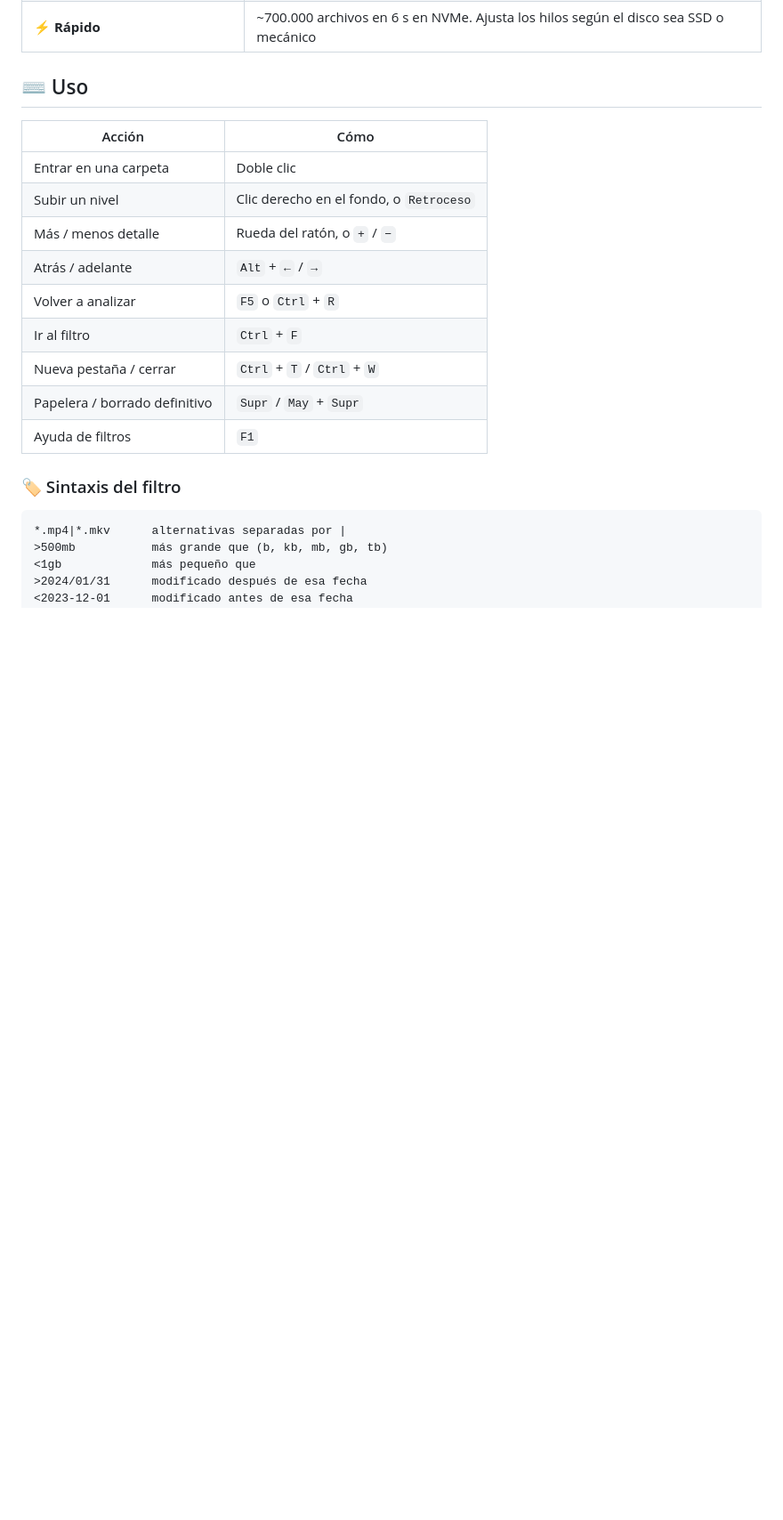
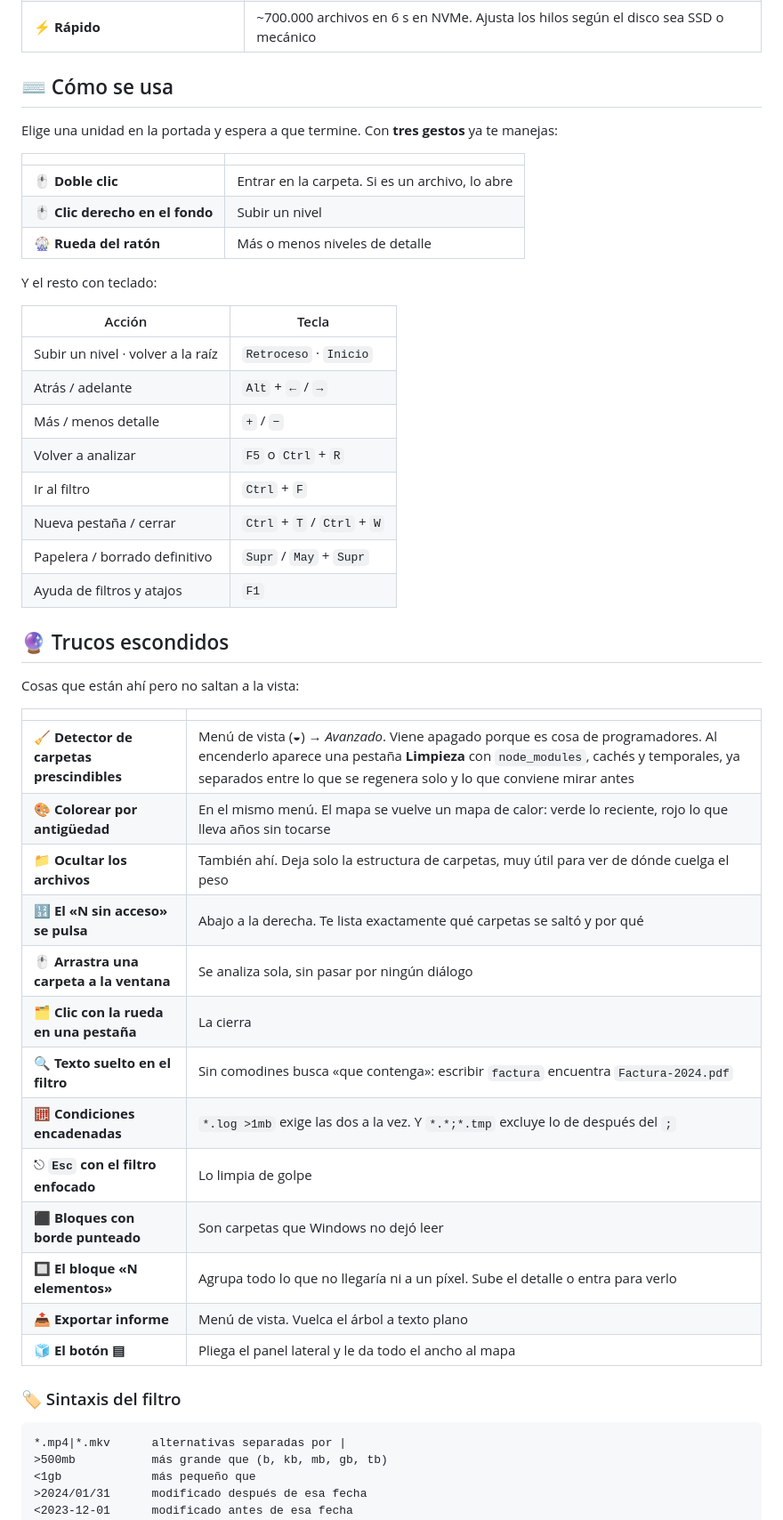
Before and after one commit to PoxiiTV/EsnifadorSS, a Markdown page: README.md, the part around one of its changes. Shown at 89% size. GitHub-like rendering; blank space fills up the shorter version.

Commit message:
docs: guia de uso y trucos escondidos en el README

```diff
--- a/README.md
+++ b/README.md
@@ -52,19 +52,48 @@ Busca la última versión en **[Releases](../../releases)**:
 | 🗂️ **Pestañas** | Varios discos abiertos a la vez, cada uno con su análisis |
 | ⚡ **Rápido** | ~700.000 archivos en 6 s en NVMe. Ajusta los hilos según el disco sea SSD o mecánico |
 
-## ⌨️ Uso
+## ⌨️ Cómo se usa
 
-| Acción | Cómo |
+Elige una unidad en la portada y espera a que termine. Con **tres gestos** ya te manejas:
+
+| | |
 |---|---|
-| Entrar en una carpeta | Doble clic |
-| Subir un nivel | Clic derecho en el fondo, o `Retroceso` |
-| Más / menos detalle | Rueda del ratón, o `+` / `−` |
+| 🖱️ **Doble clic** | Entrar en la carpeta. Si es un archivo, lo abre |
+| 🖱️ **Clic derecho en el fondo** | Subir un nivel |
+| 🎡 **Rueda del ratón** | Más o menos niveles de detalle |
+
+Y el resto con teclado:
+
+| Acción | Tecla |
+|---|---|
+| Subir un nivel · volver a la raíz | `Retroceso` · `Inicio` |
 | Atrás / adelante | `Alt` + `←` / `→` |
+| Más / menos detalle | `+` / `−` |
 | Volver a analizar | `F5` o `Ctrl` + `R` |
 | Ir al filtro | `Ctrl` + `F` |
 | Nueva pestaña / cerrar | `Ctrl` + `T` / `Ctrl` + `W` |
 | Papelera / borrado definitivo | `Supr` / `May` + `Supr` |
-| Ayuda de filtros | `F1` |
+| Ayuda de filtros y atajos | `F1` |
+
+## 🔮 Trucos escondidos
+
+Cosas que están ahí pero no saltan a la vista:
+
+| | |
+|---|---|
+| 🧹 **Detector de carpetas prescindibles** | Menú de vista (**◒**) → *Avanzado*. Viene apagado porque es cosa de programadores. Al encenderlo aparece una pestaña **Limpieza** con `node_modules`, cachés y temporales, ya separados entre lo que se regenera solo y lo que conviene mirar antes |
+| 🎨 **Colorear por antigüedad** | En el mismo menú. El mapa se vuelve un mapa de calor: verde lo reciente, rojo lo que lleva años sin tocarse |
+| 📁 **Ocultar los archivos** | También ahí. Deja solo la estructura de carpetas, muy útil para ver de dónde cuelga el peso |
+| 🔢 **El «N sin acceso» se pulsa** | Abajo a la derecha. Te lista exactamente qué carpetas se saltó y por qué |
+| 🖱️ **Arrastra una carpeta a la ventana** | Se analiza sola, sin pasar por ningún diálogo |
+| 🗂️ **Clic con la rueda en una pestaña** | La cierra |
+| 🔍 **Texto suelto en el filtro** | Sin comodines busca «que contenga»: escribir `factura` encuentra `Factura-2024.pdf` |
+| 🧮 **Condiciones encadenadas** | `*.log >1mb` exige las dos a la vez. Y `*.*;*.tmp` excluye lo de después del `;` |
+| ⎋ **`Esc` con el filtro enfocado** | Lo limpia de golpe |
+| ⬛ **Bloques con borde punteado** | Son carpetas que Windows no dejó leer |
+| 🔲 **El bloque «N elementos»** | Agrupa todo lo que no llegaría ni a un píxel. Sube el detalle o entra para verlo |
+| 📤 **Exportar informe** | Menú de vista. Vuelca el árbol a texto plano |
+| 🧊 **El botón ▤** | Pliega el panel lateral y le da todo el ancho al mapa |
 
 ### 🏷️ Sintaxis del filtro
 
```
Also changed, not shown: other parts of README.md (+35 -6 lines).
